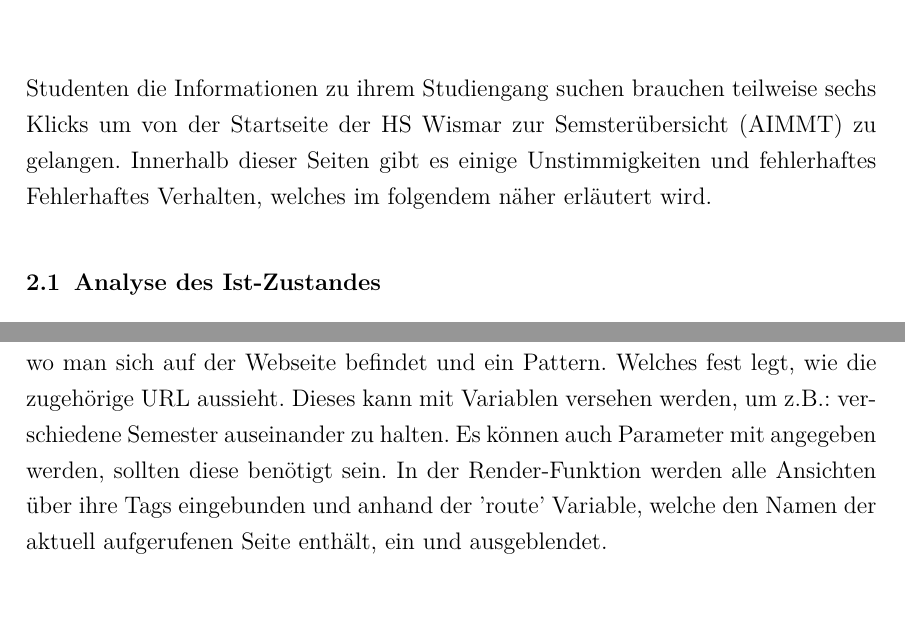
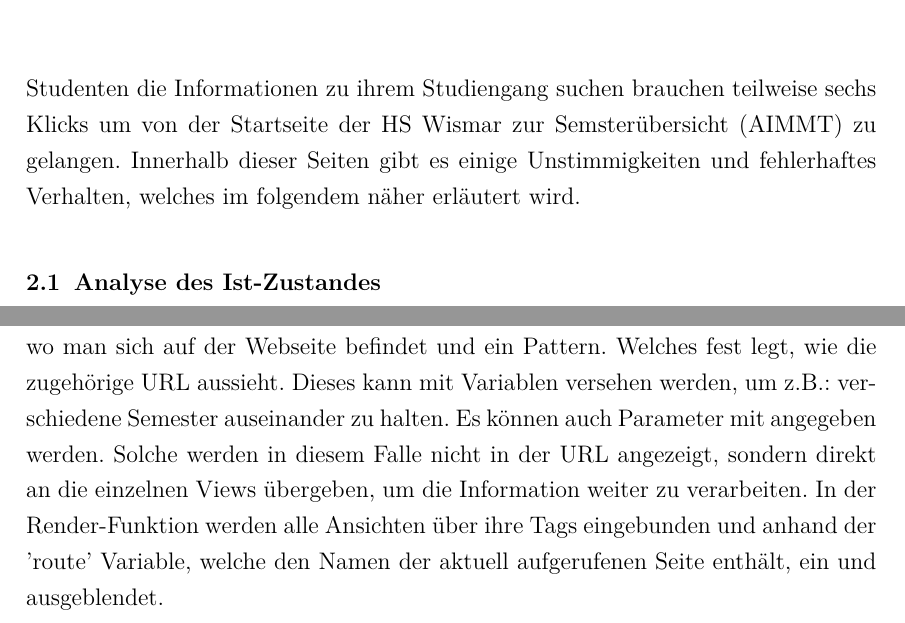
Before and after one commit to MizuLuna/UserInterface_Projekt, a LaTeX document (Tex-Doku/UI_semesterarbeit.tex): two parts of pages 4 and 13 of 17, joined at a grey line, cut so that both start at the same text. Compiled offline with pdfLaTeX.

Commit message:
editing 'router implementierung'

```diff
--- a/Tex-Doku/UI_semesterarbeit.tex
+++ b/Tex-Doku/UI_semesterarbeit.tex
@@ -240,7 +240,7 @@ Um dies zu vereinfachen wird im folgenden eine Applikation entwickelt die alle w
 Nach einer Analyse der Hochschulseite und der Beschreibung des IST-Zustandes folgt die Festlegung der Systemanforderungen an die Applikation. In den Grundlagen wird erläutern was Webcomponents, im speziellen die LitElements, sind und wie sie aufgebaut sind. Hier wird zudem auf den Shadow-Dom, die Templates und die Properties eingegangen. Außerdem wird die interne Navigation mittels eines Routers beschrieben. Im Abschnitt Konzept wird der Aufbau und die Funktionsweise der Applikation näher erläutert. Im Kapitel 5 Implementierungen werden wichtige Ausschnitte aus dem Programmcode gezeigt und näher erklärt.
 
 \chapter{Untersuchung der Hochschul-Website}
-Studenten die Informationen zu ihrem Studiengang suchen brauchen teilweise sechs Klicks um von der Startseite der HS Wismar zur Semsterübersicht (AIMMT) zu gelangen. Innerhalb dieser Seiten gibt es einige Unstimmigkeiten und fehlerhaftes Fehlerhaftes Verhalten, welches im folgendem näher erläutert wird.
+Studenten die Informationen zu ihrem Studiengang suchen brauchen teilweise sechs Klicks um von der Startseite der HS Wismar zur Semsterübersicht (AIMMT) zu gelangen. Innerhalb dieser Seiten gibt es einige Unstimmigkeiten und fehlerhaftes Verhalten, welches im folgendem näher erläutert wird.
 
 		%----------------------------------------------------------------------
 		\section{Analyse des Ist-Zustandes}
@@ -395,7 +395,7 @@ Diese wiederverwendbaren Komponenten können mit dem speziellen Content des jewe
 	Jedes anklickbare Element enthält einen Clickhandler, welcher die Navigation zur nächsten Seite ermöglicht und über den Router gesteuert wird. Welche Daten benötigt sind kann über die URL herausgefunden werden und wird in der speziellen Getter-Methode abgefragt.
 
 	In der Router-Datei werden in der routes Methode alle benötigten Routen festgelegt.
-Sie erhalten einen Namen, welcher verwendet werden kann, um herauszufinden wo man sich auf der Webseite befindet und ein Pattern. Welches fest legt, wie die zugehörige URL aussieht. Dieses kann mit Variablen versehen werden, um z.B.: verschiedene Semester auseinander zu halten. Es können auch Parameter mit angegeben werden, sollten diese benötigt sein. In der Render-Funktion werden alle Ansichten über ihre Tags eingebunden und anhand der 'route' Variable, welche den Namen der aktuell aufgerufenen Seite enthält, ein und ausgeblendet.
+Sie erhalten einen Namen, welcher verwendet werden kann, um herauszufinden wo man sich auf der Webseite befindet und ein Pattern. Welches fest legt, wie die zugehörige URL aussieht. Dieses kann mit Variablen versehen werden, um z.B.: verschiedene Semester auseinander zu halten. Es können auch Parameter mit angegeben werden. Solche werden in diesem Falle nicht in der URL angezeigt, sondern direkt an die einzelnen Views übergeben, um die Information weiter zu verarbeiten. In der Render-Funktion werden alle Ansichten über ihre Tags eingebunden und anhand der 'route' Variable, welche den Namen der aktuell aufgerufenen Seite enthält, ein und ausgeblendet.
 % Bild Routes Methode und render funktion?
 
 %___________________________________________________________________________________
```
